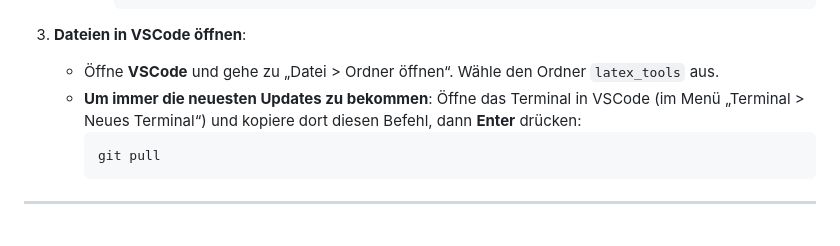
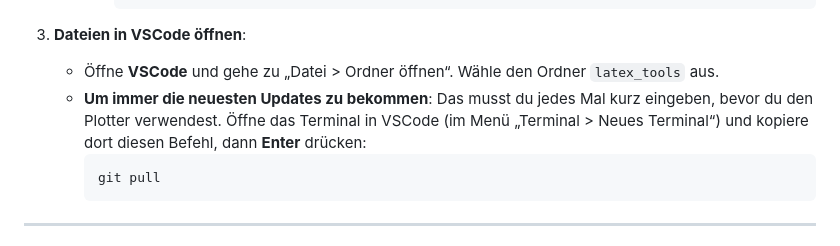
Before and after one commit to messi18122022/latex_tools, a Markdown page: README.md, the part around the change. GitHub-like rendering.

````diff
--- a/README.md
+++ b/README.md
@@ -65,7 +65,7 @@
 
 3. **Dateien in VSCode öffnen**:
    - Öffne **VSCode** und gehe zu „Datei > Ordner öffnen“. Wähle den Ordner `latex_tools` aus.
-   - **Um immer die neuesten Updates zu bekommen**: Öffne das Terminal in VSCode (im Menü „Terminal > Neues Terminal“) und kopiere dort diesen Befehl, dann **Enter** drücken:
+   - **Um immer die neuesten Updates zu bekommen**: Das musst du jedes Mal kurz eingeben, bevor du den Plotter verwendest. Öffne das Terminal in VSCode (im Menü „Terminal > Neues Terminal“) und kopiere dort diesen Befehl, dann **Enter** drücken:
      ```bash
      git pull
      ```
````
